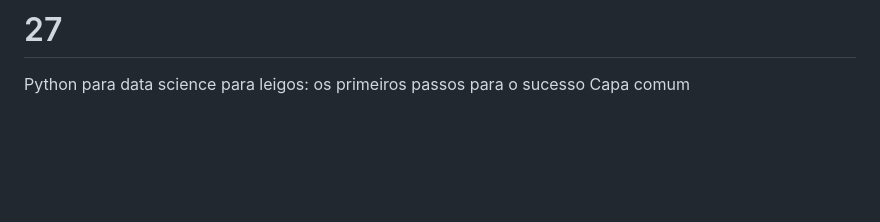
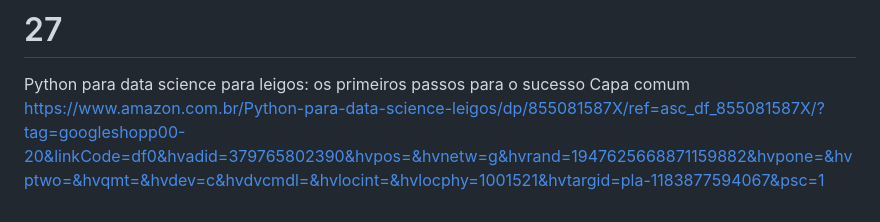
Before and after one commit to DevPedroVII/curso100dayspython, a Markdown page: README.md, the part around the change. GitHub-like rendering; blank space fills up the shorter version.

```diff
--- a/README.md
+++ b/README.md
@@ -125,3 +125,4 @@ https://www.amazon.com.br/dp/6586057175?psc=1&ref=ppx_yo2ov_dt_b_product_details
 
 # 27
 Python para data science para leigos: os primeiros passos para o sucesso Capa comum
+https://www.amazon.com.br/Python-para-data-science-leigos/dp/855081587X/ref=asc_df_855081587X/?tag=googleshopp00-20&linkCode=df0&hvadid=379765802390&hvpos=&hvnetw=g&hvrand=1947625668871159882&hvpone=&hvptwo=&hvqmt=&hvdev=c&hvdvcmdl=&hvlocint=&hvlocphy=1001521&hvtargid=pla-1183877594067&psc=1
```
